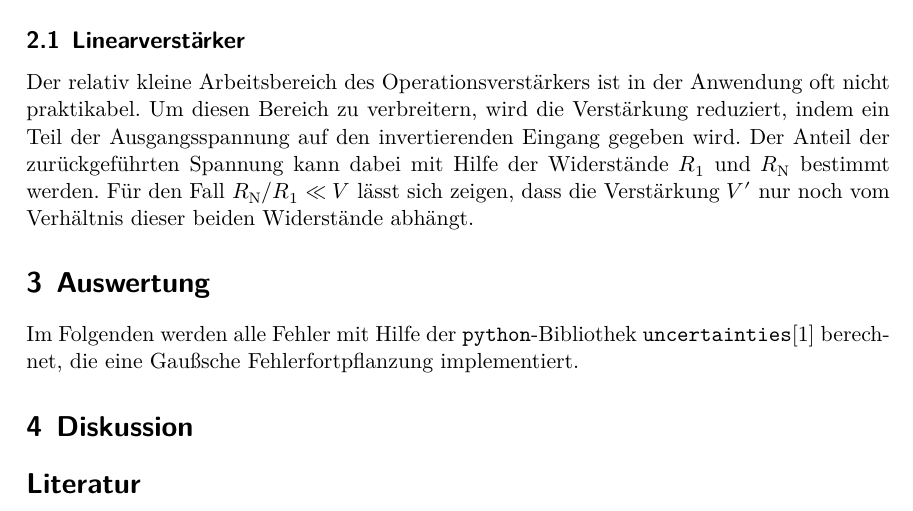
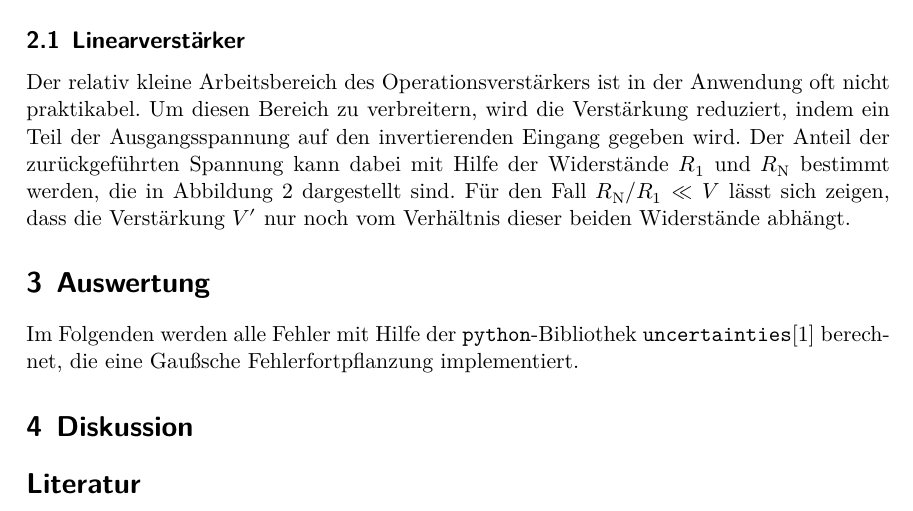
Before and after one commit to bixel/FP14, a LaTeX document (V51_Operationsverstaerker/00_main.tex, which reads V51_Operationsverstaerker/01_theorie.tex): part of page 3 of 3 before the commit and part of page 3 of 4 after it, cut so that both start at the same text. Compiled offline with XeLaTeX; an older LaTeX class or package is replaced by its successor.

Commit message:
bildchen :>

```diff
--- a/V51_Operationsverstaerker/01_theorie.tex
+++ b/V51_Operationsverstaerker/01_theorie.tex
@@ -96,4 +96,5 @@ Anwendung oft nicht praktikabel. Um diesen Bereich zu verbreitern, wird die
 Verstärkung reduziert, indem ein Teil der Ausgangsspannung auf den
 invertierenden Eingang gegeben wird.
 Der Anteil der zurückgeführten Spannung kann dabei mit Hilfe der Widerstände
-$R_1$ und $R_\text{N}$ bestimmt werden. Für den Fall $R_\text{N}/R_1 \ll V$
+$R_1$ und $R_\text{N}$ bestimmt werden, die in Abbildung \ref{fig:linear}
+dargestellt sind.
@@ -100,2 +105,5 @@ $R_1$ und $R_\text{N}$ bestimmt werden. Für den Fall $R_\text{N}/R_1 \ll V$
+    \label{fig:linear}
+\end{figure}
+Für den Fall $R_\text{N}/R_1 \ll V$
 lässt sich zeigen, dass die Verstärkung $V^\prime$ nur noch vom Verhältnis
 dieser beiden Widerstände abhängt.
```
Also changed, not shown: V51_Operationsverstaerker/img/linearverstärker.pdf (added), V51_Operationsverstaerker/01_theorie.tex (4 more changed lines).
